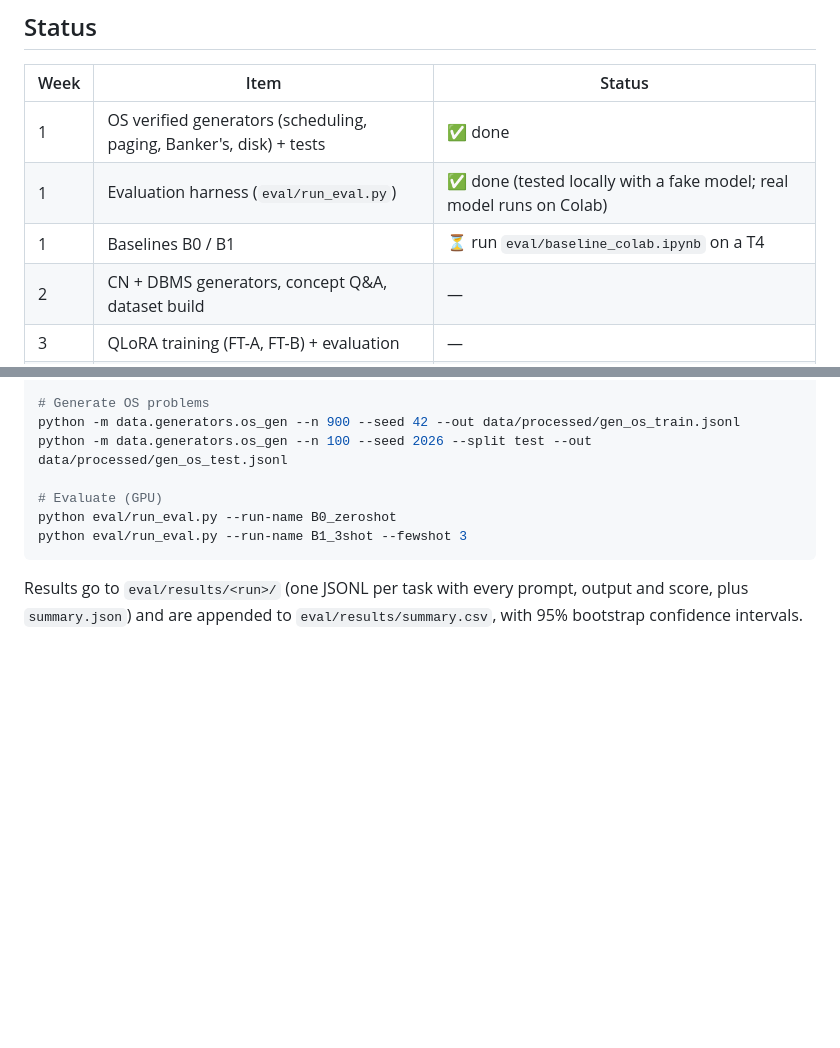
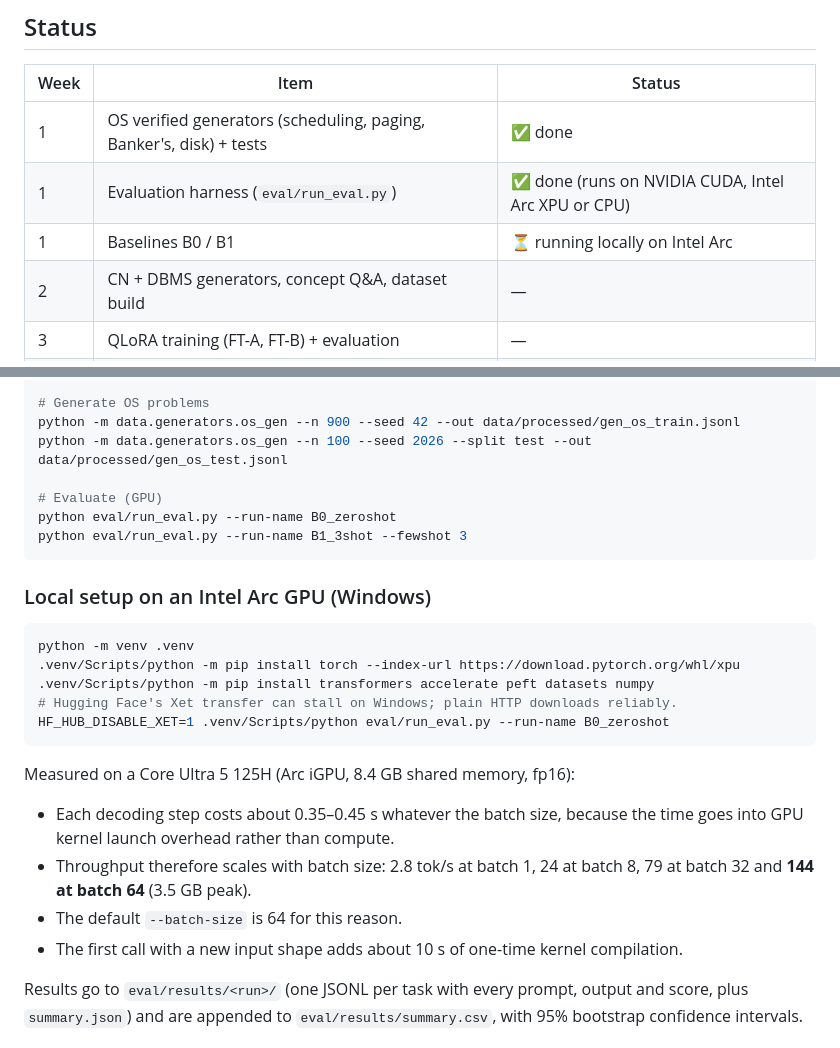
Before and after one commit to satyadedeepya/slm_dl_project, a Markdown page: README.md, 2 parts joined by grey strips. Drawn GitHub-style; blank space fills up the shorter version.

Commit message:
docs: document local Intel Arc GPU setup and throughput

````diff
--- a/README.md
+++ b/README.md
@@ -8,8 +8,8 @@ The full design is in [PROJECT_PLAN.md](PROJECT_PLAN.md).
 | Week | Item | Status |
 |---|---|---|
 | 1 | OS verified generators (scheduling, paging, Banker's, disk) + tests | ✅ done |
-| 1 | Evaluation harness (`eval/run_eval.py`) | ✅ done (tested locally with a fake model; real model runs on Colab) |
-| 1 | Baselines B0 / B1 | ⏳ run `eval/baseline_colab.ipynb` on a T4 |
+| 1 | Evaluation harness (`eval/run_eval.py`) | ✅ done (runs on NVIDIA CUDA, Intel Arc XPU or CPU) |
+| 1 | Baselines B0 / B1 | ⏳ running locally on Intel Arc |
 | 2 | CN + DBMS generators, concept Q&A, dataset build | — |
 | 3 | QLoRA training (FT-A, FT-B) + evaluation | — |
 | 4 | Error analysis, demo, report | — |
@@ -41,6 +41,22 @@ python eval/run_eval.py --run-name B0_zeroshot
 python eval/run_eval.py --run-name B1_3shot --fewshot 3
 ```
 
+### Local setup on an Intel Arc GPU (Windows)
+
+```bash
+python -m venv .venv
+.venv/Scripts/python -m pip install torch --index-url https://download.pytorch.org/whl/xpu
+.venv/Scripts/python -m pip install transformers accelerate peft datasets numpy
+# Hugging Face's Xet transfer can stall on Windows; plain HTTP downloads reliably.
+HF_HUB_DISABLE_XET=1 .venv/Scripts/python eval/run_eval.py --run-name B0_zeroshot
+```
+
+Measured on a Core Ultra 5 125H (Arc iGPU, 8.4 GB shared memory, fp16):
+- Each decoding step costs about 0.35–0.45 s whatever the batch size, because the time goes into GPU kernel launch overhead rather than compute.
+- Throughput therefore scales with batch size: 2.8 tok/s at batch 1, 24 at batch 8, 79 at batch 32 and **144 at batch 64** (3.5 GB peak).
+- The default `--batch-size` is 64 for this reason.
+- The first call with a new input shape adds about 10 s of one-time kernel compilation.
+
 Results go to `eval/results/<run>/` (one JSONL per task with every prompt, output and score, plus
 `summary.json`) and are appended to `eval/results/summary.csv`, with 95% bootstrap confidence intervals.
 
````
